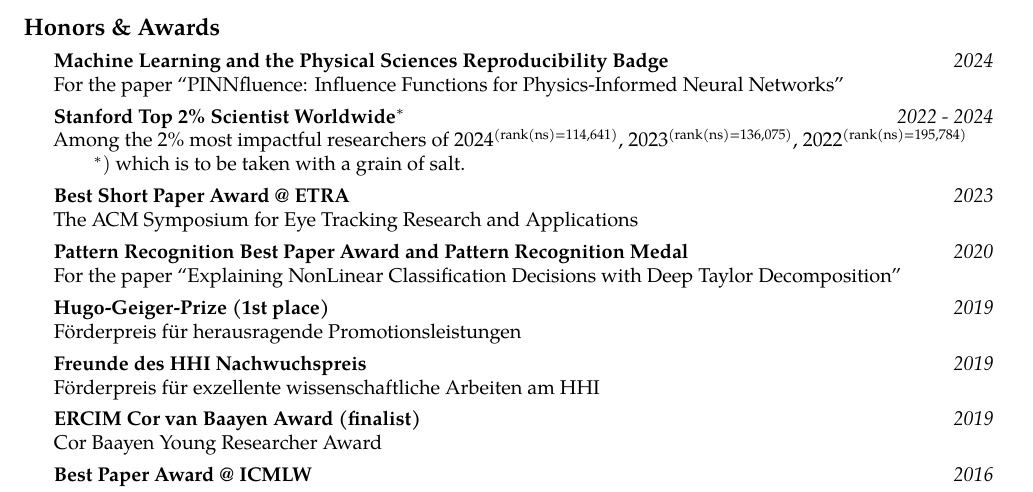
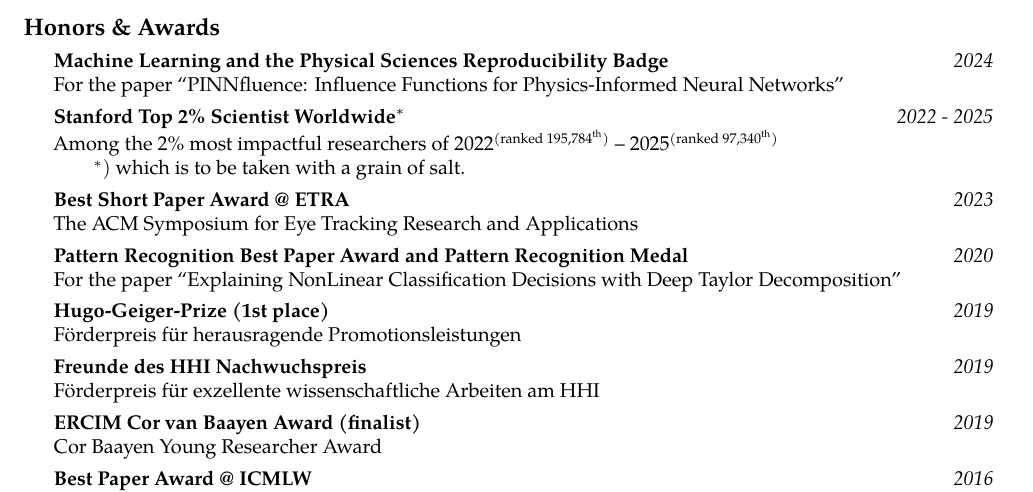
Before and after one commit to sebastian-lapuschkin-sideprojects/latex-cv, a LaTeX CV (cv.tex, which reads sections/awards.tex): part of page 6 of 13, cut so that both start at the same text. Compiled offline with pdfLaTeX.

Commit message:
updating world scientist award rank for 2025

```diff
--- a/sections/awards.tex
+++ b/sections/awards.tex
@@ -13,7 +13,7 @@
     \fi
 }
 
-\headedsubsection{Stanford Top 2\% Scientist Worldwide$^\ast$}{2022 - 2024}
+\headedsubsection{Stanford Top 2\% Scientist Worldwide$^\ast$}{2022 - 2025}
 {
     \ifdefined\shortcv
         {}
@@ -24,11 +24,16 @@
             Among the 2\% most impactful researchers of
             %
             %\hspace*{\fill}
-            \href{https://elsevier.digitalcommonsdata.com/datasets/btchxktzyw/7}{2024}$^\text{(rank(ns)=114,641)}$,
+            \href{https://topresearcherslist.com/Home/Profile/1168708}{2022}$^\text{(ranked 195,784$^\text{th}$)}$
+            --
+            \href{https://topresearcherslist.com/Home/Profile/1168708}{2025}$^\text{(ranked 97,340$^\text{th}$)}$
+
             %\hspace*{\fill}
-            \href{https://elsevier.digitalcommonsdata.com/datasets/btchxktzyw/6}{2023}$^\text{(rank(ns)=136,075)}$,
+            %\href{https://topresearcherslist.com/Home/Profile/1168708}{2024}$^\text{(rank(ns)=114,641)}$,
             %\hspace*{\fill}
-            \href{https://elsevier.digitalcommonsdata.com/datasets/btchxktzyw/4}{2022}$^\text{(rank(ns)=195,784)}$\phantom{,}
+            %\href{https://topresearcherslist.com/Home/Profile/1168708}{2023}$^\text{(rank(ns)=136,075)}$,
+            %\hspace*{\fill}
+            %\href{https://topresearcherslist.com/Home/Profile/1168708}{2022}$^\text{(rank(ns)=195,784)}$\phantom{,}
 
 
 
```
